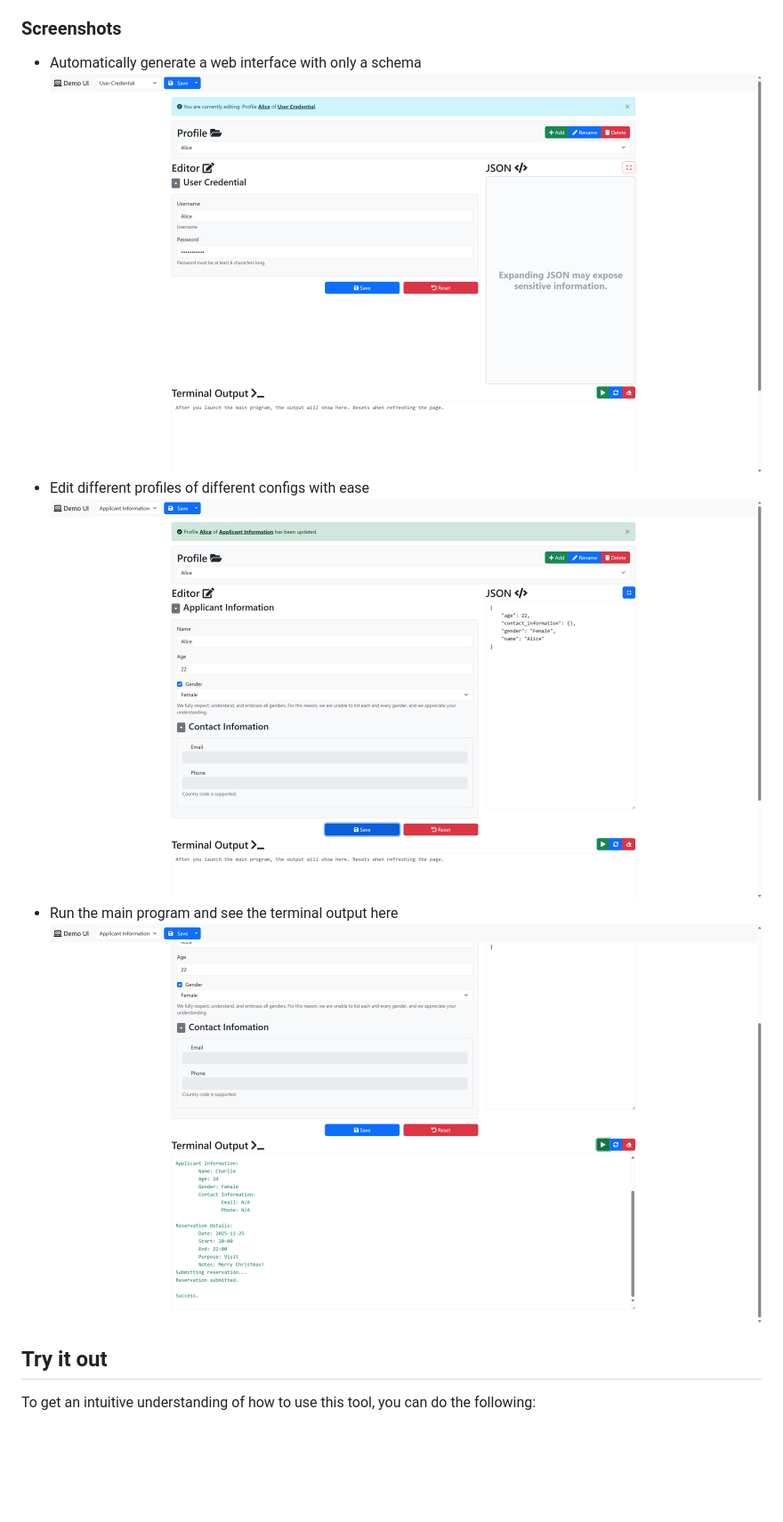
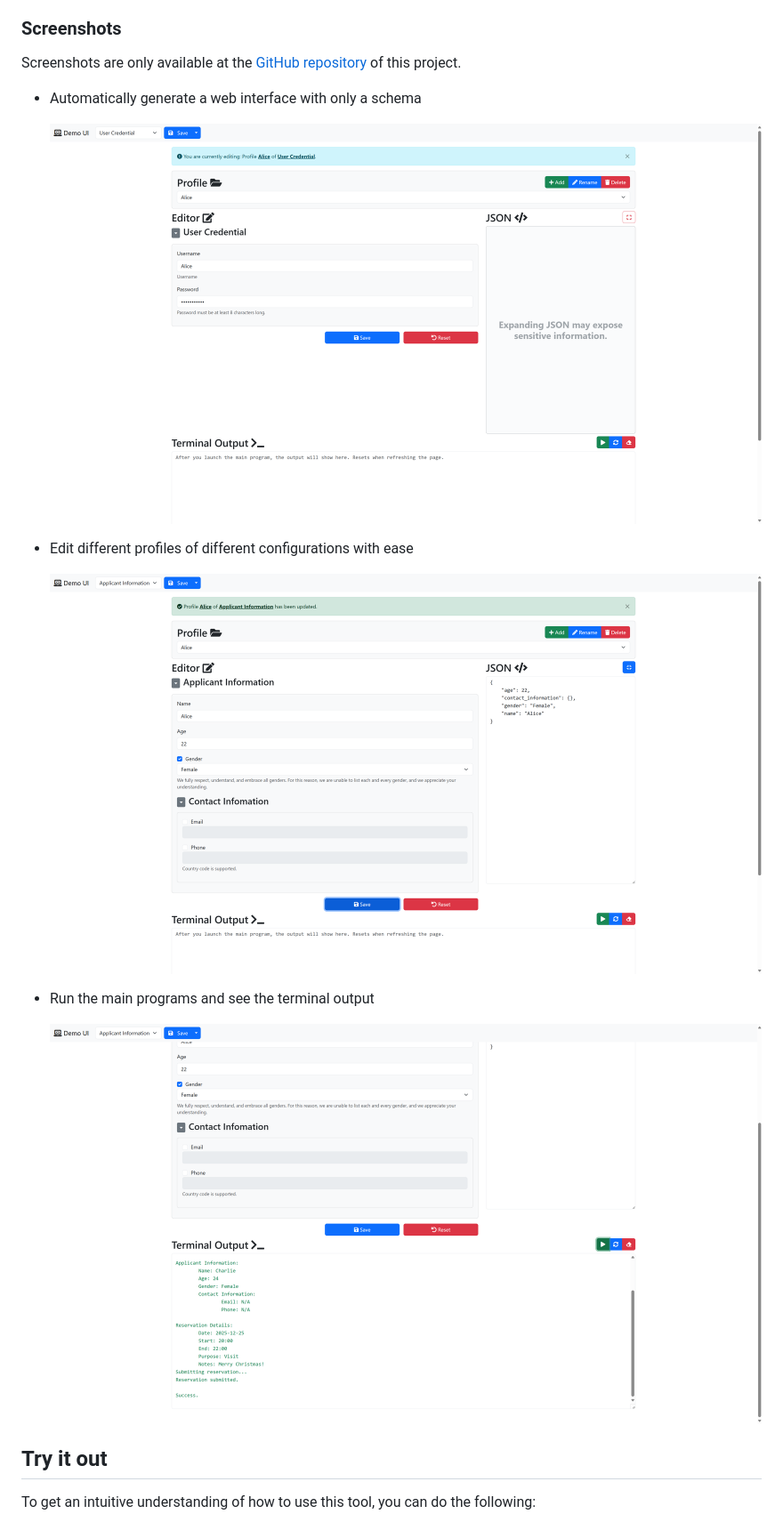
Before and after one commit to lucienshawls/py-config-web-ui, a Markdown page: README.md, the part around the change. Shown: that part at 89% size. Drawn GitHub-style; blank space fills up the shorter version.

Commit message:
docs: show the source of the screenshots

```diff
--- a/README.md
+++ b/README.md
@@ -27,12 +27,19 @@ Package on PyPI: [configwebui-lucien · PyPI](https://pypi.org/project/configweb
 - **Seamless Fallback**: After applying this tool, your program can still run normally even if the web-based interface is not accessed. This ensures uninterrupted functionality in all scenarios.
 
 ### Screenshots
+Screenshots are only available at the [GitHub repository](https://github.com/lucienshawls/py-config-web-ui) of this project.
+
 - Automatically generate a web interface with only a schema
-![A General Web Interface that allows users to edit configurations](docs/general.png)
-- Edit different profiles of different configs with ease
-![Users are allowed to edit different profiles of different configs and save configs](docs/save.png)
-- Run the main program and see the terminal output here
-![Running main program and show the terminal output](docs/run.png)
+
+  ![Developers can automatically generate a web interface with only a schema](docs/general.png)
+
+- Edit different profiles of different configurations with ease
+
+  ![Users can edit different profiles of different configurations with ease](docs/save.png)
+
+- Run the main programs and see the terminal output
+
+  ![Users can run main programs and see the terminal output](docs/run.png)
 
 ## Try it out
 To get an intuitive understanding of how to use this tool, you can do the following:
```
